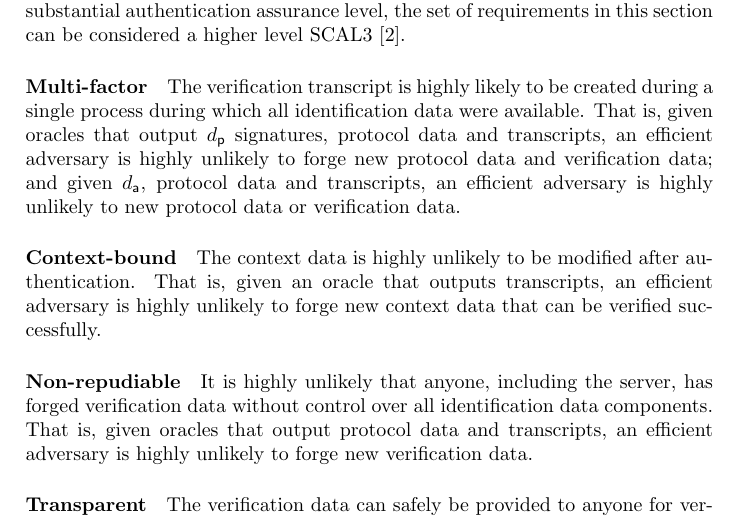
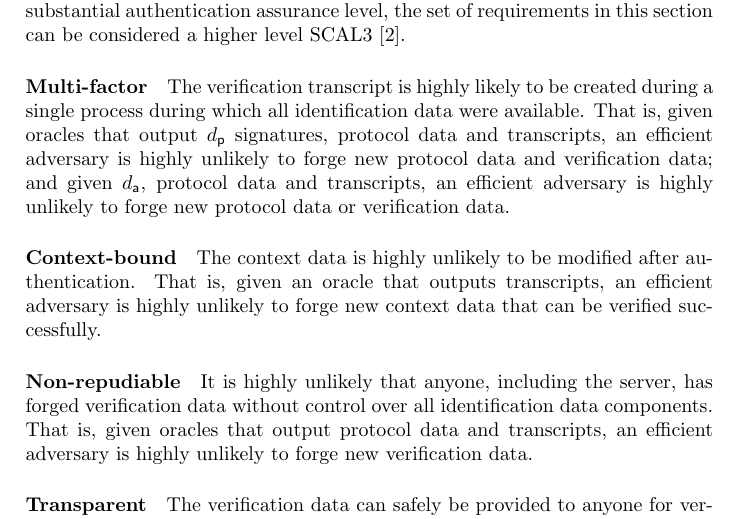
Before and after one commit to cleverbase/scal3, a LaTeX paper (docs/report/thresholds.tex): part of page 6 of 11, cut so that both start at the same text. Compiled offline with pdfLaTeX.

Commit message:
docs: fix report typo

```diff
--- a/docs/report/thresholds.tex
+++ b/docs/report/thresholds.tex
@@ -165,7 +165,7 @@ The system has the following security objectives. To meet a high authentication
 
 \paragraph{Multi-factor}
 
-The verification transcript is highly likely to be created during a single process during which all identification data were available. That is, given oracles that output $d_\mathsf{p}$ signatures, protocol data and transcripts, an efficient adversary is highly unlikely to forge new protocol data and verification data; and given $d_\mathsf{a}$, protocol data and transcripts, an efficient adversary is highly unlikely to new protocol data or verification data.
+The verification transcript is highly likely to be created during a single process during which all identification data were available. That is, given oracles that output $d_\mathsf{p}$ signatures, protocol data and transcripts, an efficient adversary is highly unlikely to forge new protocol data and verification data; and given $d_\mathsf{a}$, protocol data and transcripts, an efficient adversary is highly unlikely to forge new protocol data or verification data.
 
 \paragraph{Context-bound}
 
```
